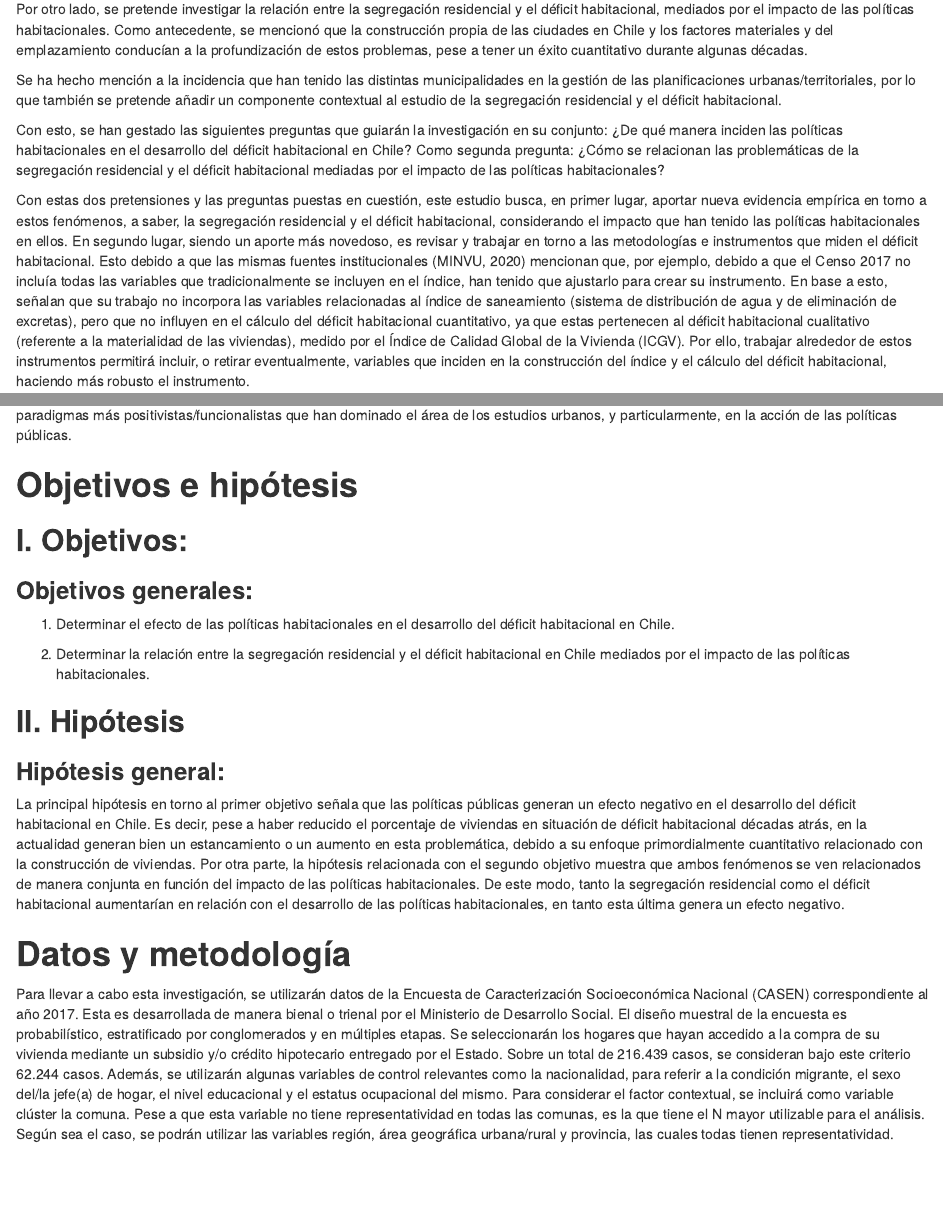
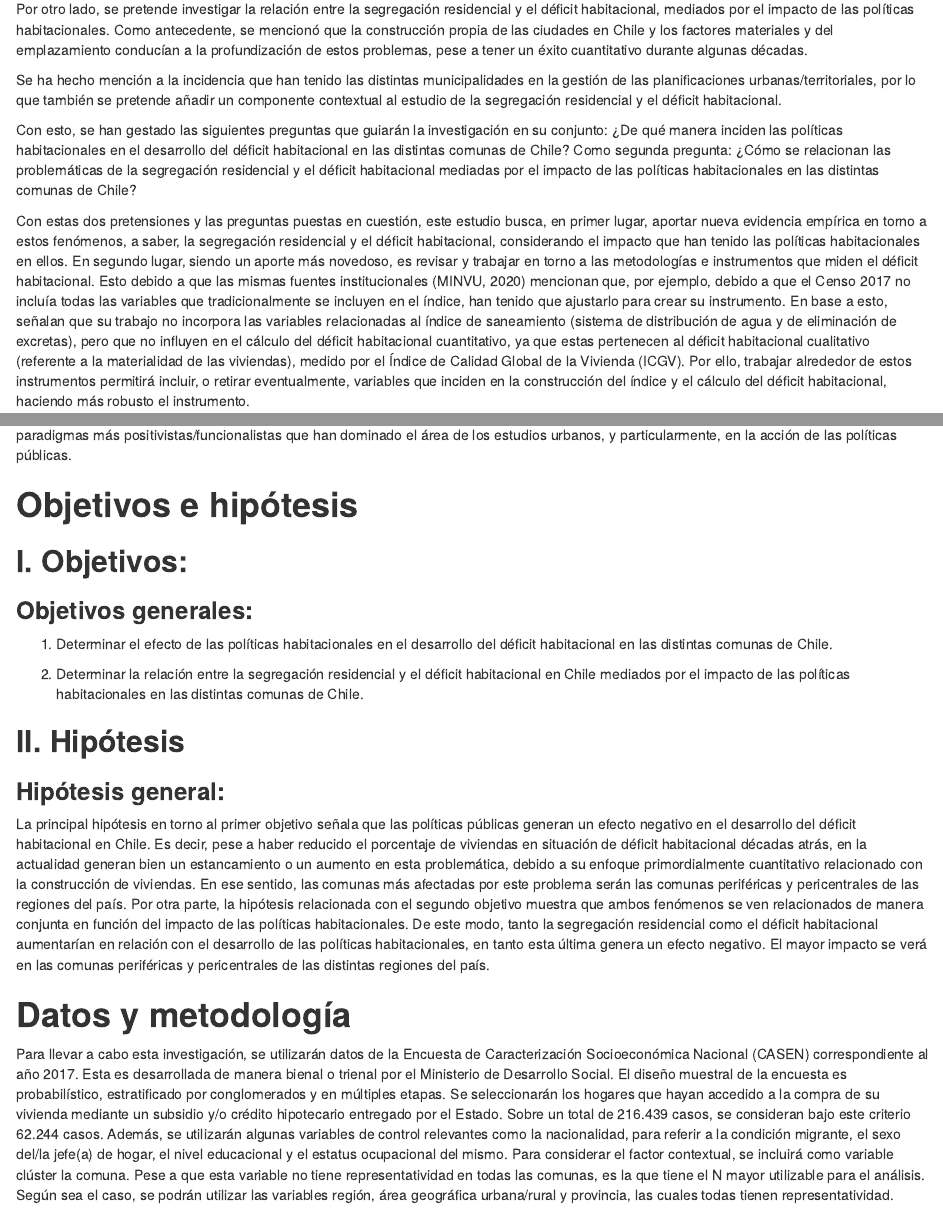
Before and after one commit to DiegoEsturilloS/Seminario-Vivienda, an R Markdown document (Seminario-Vivienda.Rmd): the page in a window 1100 px wide, from 2380 px down, and a second part further down, joined at a grey line. Rendered offline with R 4.5, knitr and Pandoc, with nearby package versions.

Commit message:
Multinivel

```diff
--- a/Seminario-Vivienda.Rmd
+++ b/Seminario-Vivienda.Rmd
@@ -90,8 +90,8 @@ Por otro lado, se pretende investigar la relación entre la segregación residen
 
 Se ha hecho mención a la incidencia que han tenido las distintas municipalidades en la gestión de las planificaciones urbanas/territoriales, por lo que también se pretende añadir un componente contextual al estudio de la segregación residencial y el déficit habitacional.
 
-Con esto, se han gestado las siguientes preguntas que guiarán la investigación en su conjunto: ¿De qué manera inciden las políticas habitacionales en el desarrollo del déficit habitacional en Chile?
-Como segunda pregunta: ¿Cómo se relacionan las problemáticas de la segregación residencial y el déficit habitacional mediadas por el impacto de las políticas habitacionales?
+Con esto, se han gestado las siguientes preguntas que guiarán la investigación en su conjunto: ¿De qué manera inciden las políticas habitacionales en el desarrollo del déficit habitacional en las distintas comunas de Chile?
+Como segunda pregunta: ¿Cómo se relacionan las problemáticas de la segregación residencial y el déficit habitacional mediadas por el impacto de las políticas habitacionales en las distintas comunas de Chile?
 
 Con estas dos pretensiones y las preguntas puestas en cuestión, este estudio busca, en primer lugar, aportar nueva evidencia empírica en torno a estos fenómenos, a saber, la segregación residencial y el déficit habitacional, considerando el impacto que han tenido las políticas habitacionales en ellos. En segundo lugar, siendo un aporte más novedoso, es revisar y trabajar en torno a las metodologías e instrumentos que miden el déficit habitacional. Esto debido a que las mismas fuentes institucionales (MINVU, 2020) mencionan que, por ejemplo, debido a que el Censo 2017 no incluía todas las variables que tradicionalmente se incluyen en el índice, han tenido que ajustarlo para crear su instrumento. En base a esto, señalan que su trabajo no incorpora las variables relacionadas al índice de saneamiento (sistema de distribución de agua y de eliminación de excretas), pero que no influyen en el cálculo del déficit habitacional cuantitativo, ya que estas pertenecen al déficit habitacional cualitativo (referente a la materialidad de las viviendas),  medido por el Índice de Calidad Global de la Vivienda (ICGV). Por ello, trabajar alrededor de estos instrumentos permitirá incluir, o retirar eventualmente, variables que inciden en la construcción del índice y el cálculo del déficit habitacional, haciendo más robusto el instrumento.
 
@@ -100,14 +100,14 @@ Finalmente, aportar desde la sociología una posición crítica frente al susten
 # **Objetivos e hipótesis**{#tit2}
 ## **I. Objetivos:**
 ### **Objetivos generales:**
-1. Determinar el efecto de las políticas habitacionales en el desarrollo del déficit habitacional en Chile.
+1. Determinar el efecto de las políticas habitacionales en el desarrollo del déficit habitacional en las distintas comunas de Chile.
 
-2. Determinar la relación entre la segregación residencial y el déficit habitacional en Chile mediados por el impacto de las políticas habitacionales.
+2. Determinar la relación entre la segregación residencial y el déficit habitacional en Chile mediados por el impacto de las políticas habitacionales en las distintas comunas de Chile.
 
 ## **II. Hipótesis**
 ### **Hipótesis general:**
-La principal hipótesis en torno al primer objetivo señala que las políticas públicas generan un efecto negativo en el desarrollo del déficit habitacional en Chile. Es decir, pese a haber reducido el porcentaje de viviendas en situación de déficit habitacional décadas atrás, en la actualidad generan bien un estancamiento o un aumento en esta problemática, debido a su enfoque primordialmente cuantitativo relacionado con la construcción de viviendas.
-Por otra parte, la hipótesis relacionada con el segundo objetivo muestra que ambos fenómenos se ven relacionados de manera conjunta en función del impacto de las políticas habitacionales. De este modo, tanto la segregación residencial como el déficit habitacional aumentarían en relación con el desarrollo de las políticas habitacionales, en tanto esta última genera un efecto negativo.
+La principal hipótesis en torno al primer objetivo señala que las políticas públicas generan un efecto negativo en el desarrollo del déficit habitacional en Chile. Es decir, pese a haber reducido el porcentaje de viviendas en situación de déficit habitacional décadas atrás, en la actualidad generan bien un estancamiento o un aumento en esta problemática, debido a su enfoque primordialmente cuantitativo relacionado con la construcción de viviendas. En ese sentido, las comunas más afectadas por este problema serán las comunas periféricas y pericentrales de las regiones del país.
+Por otra parte, la hipótesis relacionada con el segundo objetivo muestra que ambos fenómenos se ven relacionados de manera conjunta en función del impacto de las políticas habitacionales. De este modo, tanto la segregación residencial como el déficit habitacional aumentarían en relación con el desarrollo de las políticas habitacionales, en tanto esta última genera un efecto negativo. El mayor impacto se verá en las comunas periféricas y pericentrales de las distintas regiones del país.
 
 # **Datos y metodología** {#tit3}
 
```
